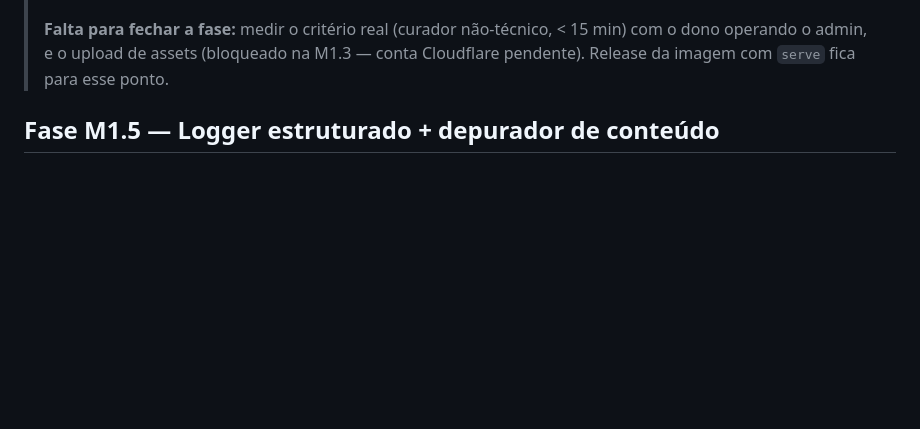
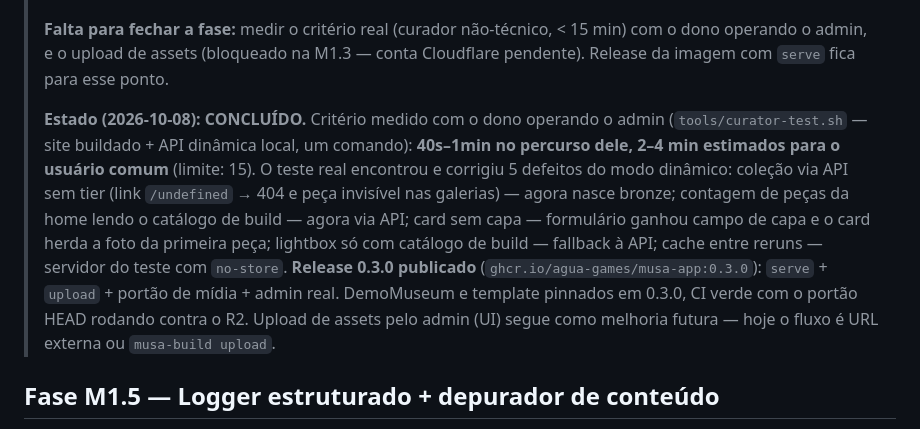
Before and after one commit to Agua-Games/Musa_app-service, a Markdown page: docs/M1_plano.md, the part around the change. Drawn GitHub-style; blank space fills up the shorter version.

Commit message:
docs: m1.4 done — curator criterion measured (2-4 min), release 0.3.0 live

```diff
--- a/docs/M1_plano.md
+++ b/docs/M1_plano.md
@@ -149,6 +149,20 @@ cronometrado — o critério é **< 15 min**.
 > **Falta para fechar a fase:** medir o critério real (curador não-técnico, < 15 min)
 > com o dono operando o admin, e o upload de assets (bloqueado na M1.3 — conta
 > Cloudflare pendente). Release da imagem com `serve` fica para esse ponto.
+>
+> **Estado (2026-10-08): CONCLUÍDO.** Critério medido com o dono operando o admin
+> (`tools/curator-test.sh` — site buildado + API dinâmica local, um comando):
+> **40s–1min no percurso dele, 2–4 min estimados para o usuário comum** (limite: 15).
+> O teste real encontrou e corrigiu 5 defeitos do modo dinâmico: coleção via API sem
+> tier (link `/undefined` → 404 e peça invisível nas galerias) — agora nasce bronze;
+> contagem de peças da home lendo o catálogo de build — agora via API; card sem capa
+> — formulário ganhou campo de capa e o card herda a foto da primeira peça; lightbox
+> só com catálogo de build — fallback à API; cache entre reruns — servidor do teste
+> com `no-store`. **Release 0.3.0 publicado** (`ghcr.io/agua-games/musa-app:0.3.0`):
+> `serve` + `upload` + portão de mídia + admin real. DemoMuseum e template pinnados
+> em 0.3.0, CI verde com o portão HEAD rodando contra o R2. Upload de assets pelo
+> admin (UI) segue como melhoria futura — hoje o fluxo é URL externa ou
+> `musa-build upload`.
 
 ## Fase M1.5 — Logger estruturado + depurador de conteúdo
 
```
Also changed, not shown: docs/HANDOFF.md (+7 -7 lines).
